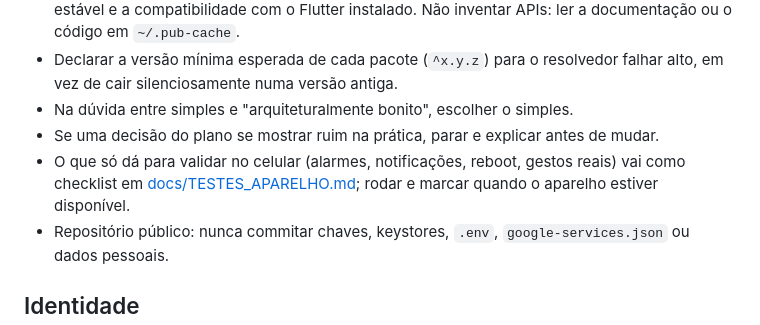
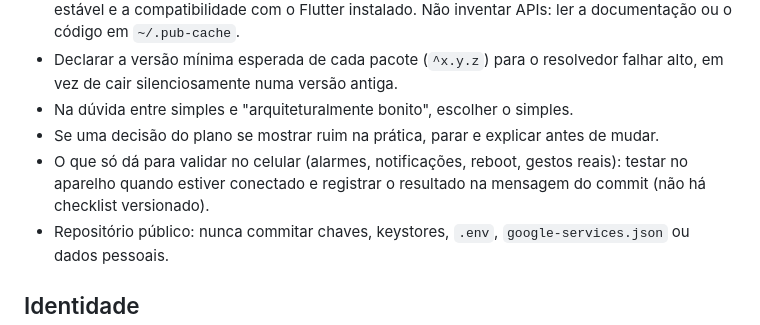
Before and after one commit to edenilsonmota/my-cadence, a Markdown page: CLAUDE.md, the part around the change. GitHub-like rendering.

```diff
--- a/CLAUDE.md
+++ b/CLAUDE.md
@@ -15,8 +15,8 @@ A especificação completa e as etapas estão em [docs/PLANO.md](docs/PLANO.md).
   silenciosamente numa versão antiga.
 - Na dúvida entre simples e "arquiteturalmente bonito", escolher o simples.
 - Se uma decisão do plano se mostrar ruim na prática, parar e explicar antes de mudar.
-- O que só dá para validar no celular (alarmes, notificações, reboot, gestos reais) vai como checklist em
-  [docs/TESTES_APARELHO.md](docs/TESTES_APARELHO.md); rodar e marcar quando o aparelho estiver disponível.
+- O que só dá para validar no celular (alarmes, notificações, reboot, gestos reais): testar no aparelho
+  quando estiver conectado e registrar o resultado na mensagem do commit (não há checklist versionado).
 - Repositório público: nunca commitar chaves, keystores, `.env`, `google-services.json` ou dados pessoais.
 
 ## Identidade
```
Also changed, not shown: README.md (+33 -59 lines), docs/TESTES_APARELHO.md (deleted, +0 -250 lines), docs/screenshots/agenda.png (added), docs/screenshots/books.png (added), docs/screenshots/hoje.png (added), docs/screenshots/revisar.png (added).
